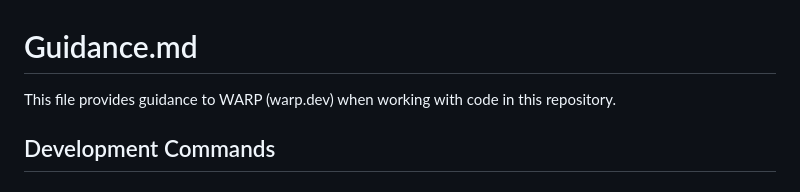
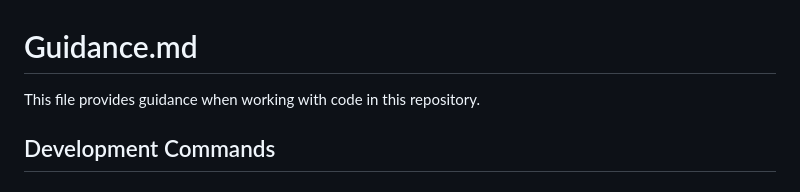
Before and after one commit to sachinmarkapuram/bridge-service, a Markdown page: Guidance.md, the part around the change. Rendered like a GitHub page.

```diff
--- a/Guidance.md
+++ b/Guidance.md
@@ -1,6 +1,6 @@
 # Guidance.md
 
-This file provides guidance to WARP (warp.dev) when working with code in this repository.
+This file provides guidance when working with code in this repository.
 
 ## Development Commands
 
```
